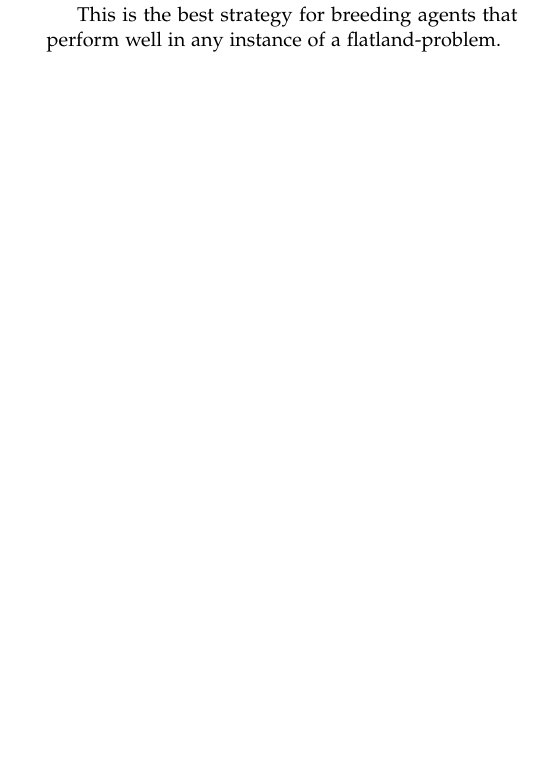
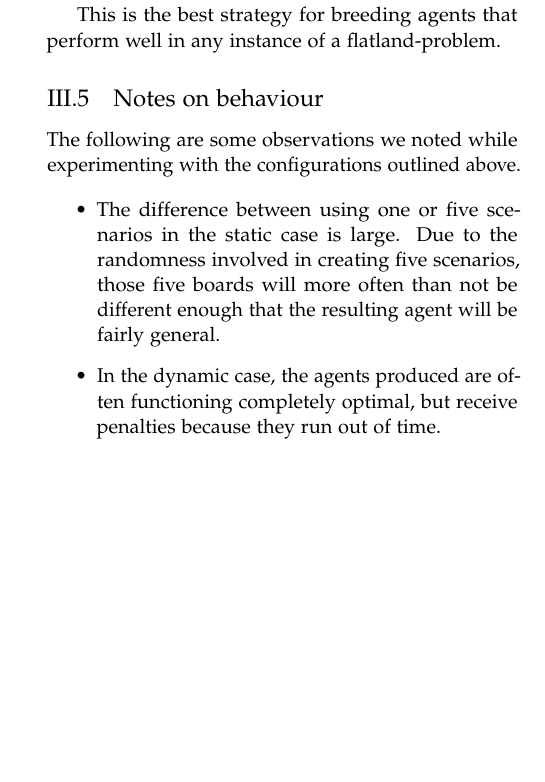
Before and after one commit to oyvindrobertsen/IT3708, a LaTeX paper (p3/report/mathiabo_oyvinrob_p3.tex): part of one column of page 3 of 3, cut so that both start at the same text, the shorter picture padded with empty space. Compiled offline with pdfLaTeX.

Commit message:
added notes on behavior

```diff
--- a/p3/report/mathiabo_oyvinrob_p3.tex
+++ b/p3/report/mathiabo_oyvinrob_p3.tex
@@ -315,6 +314,18 @@ The purpose of this project is to use an evolutionary algorithm to tune the weig
 
   This is the best strategy for breeding agents that perform well in any instance of a flatland-problem.
 
+  \subsection{Notes on behaviour}
+
+  The following are some observations we noted while experimenting with the configurations outlined above.
+
+  \begin{itemize}
+    \item The difference between using one or five scenarios in the static case is large.
+          Due to the randomness involved in creating five scenarios,
+          those five boards will more often than not be different enough
+          that the resulting agent will be fairly general.
+    \item In the dynamic case, the agents produced are often functioning completely optimal,
+          but receive penalties because they run out of time.
+  \end{itemize}
 
 \end{multicols}
 
```
Also changed, not shown: p3/report/mathiabo_oyvinrob_p3.tex (21 more changed lines).
